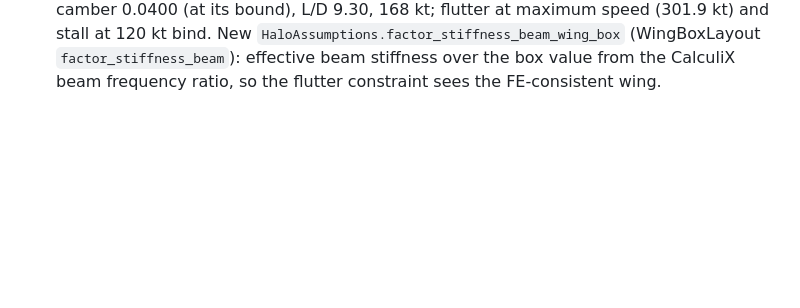
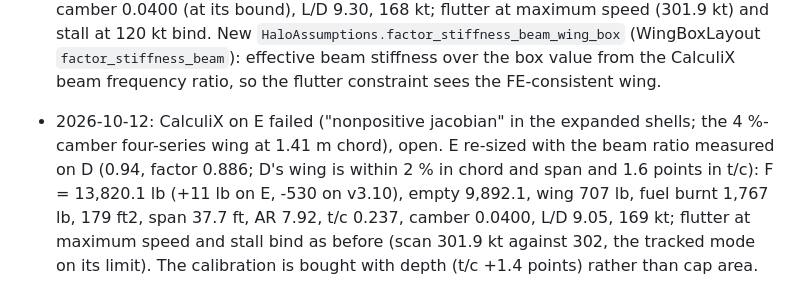
Before and after one commit to rootAmos/size_halo, a Markdown page: docs/decisions/062-free-wing.md, the part around the change. Drawn GitHub-style; blank space fills up the shorter version.

Commit message:
docs(decisions): plan 062 free wing with the FE beam calibration (plan 062)
Co-Authored-By: Claude Opus 5.5 <noreply@anthropic.com>

```diff
--- a/docs/decisions/062-free-wing.md
+++ b/docs/decisions/062-free-wing.md
@@ -93,3 +93,9 @@ Every change is behind options; the default sizing (v3.10, 14,350 lb) is unchang
   stall at 120 kt bind. New `HaloAssumptions.factor_stiffness_beam_wing_box` (WingBoxLayout
   `factor_stiffness_beam`): effective beam stiffness over the box value from the CalculiX beam frequency ratio,
   so the flutter constraint sees the FE-consistent wing.
+- 2026-10-12: CalculiX on E failed ("nonpositive jacobian" in the expanded shells; the 4 %-camber four-series
+  wing at 1.41 m chord), open. E re-sized with the beam ratio measured on D (0.94, factor 0.886; D's wing is
+  within 2 % in chord and span and 1.6 points in t/c): F = 13,820.1 lb (+11 lb on E, -530 on v3.10), empty
+  9,892.1, wing 707 lb, fuel burnt 1,767 lb, 179 ft2, span 37.7 ft, AR 7.92, t/c 0.237, camber 0.0400, L/D 9.05,
+  169 kt; flutter at maximum speed and stall bind as before (scan 301.9 kt against 302, the tracked mode on its
+  limit). The calibration is bought with depth (t/c +1.4 points) rather than cap area.
```
